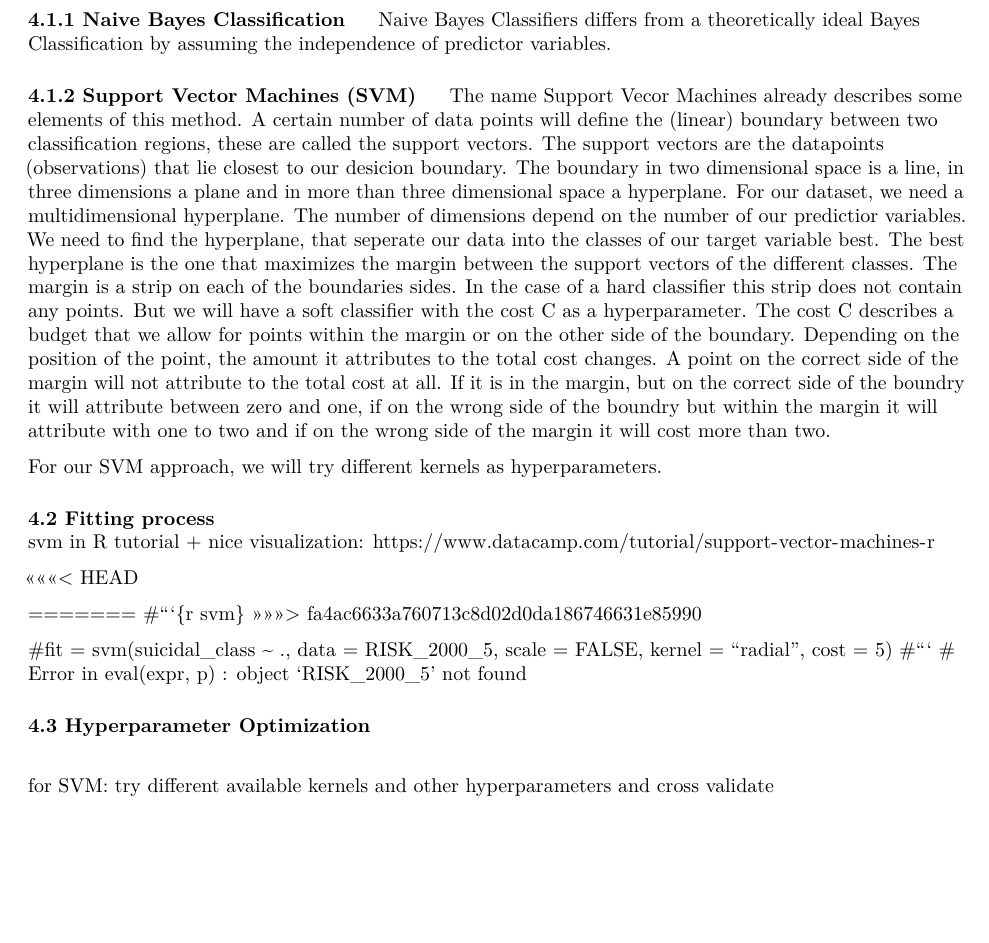
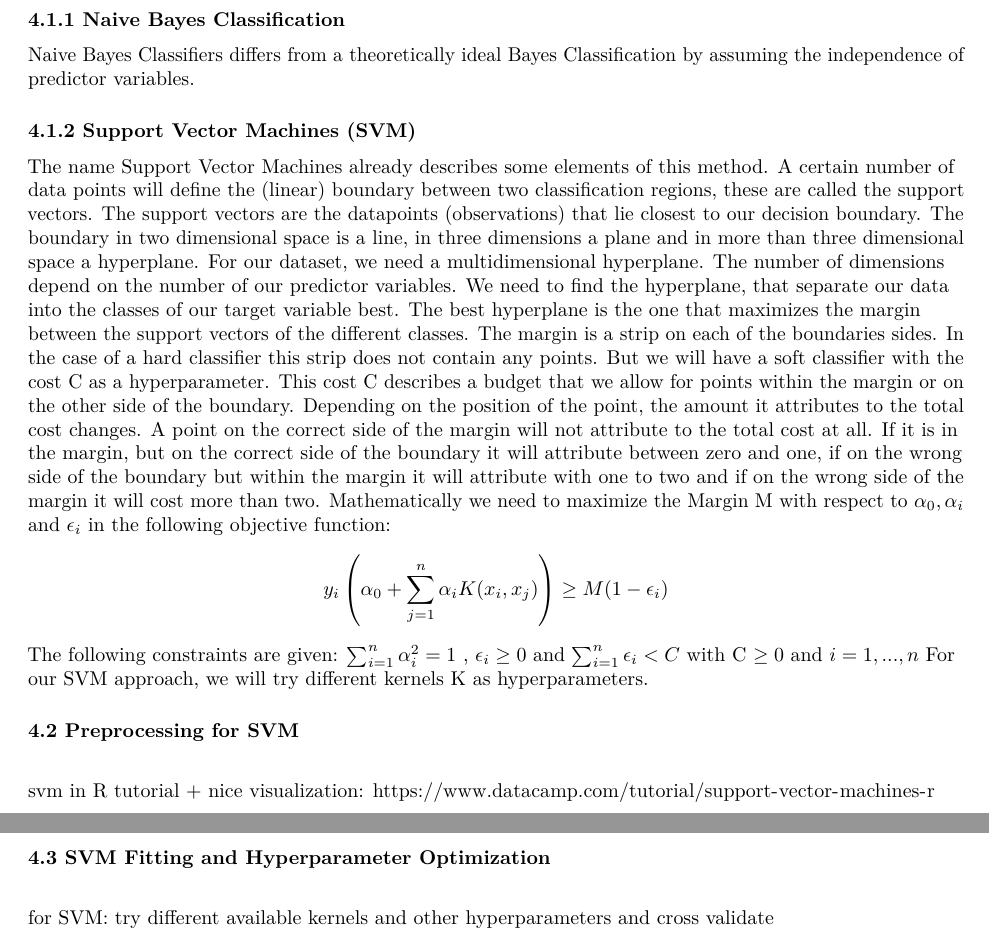
Before and after one commit to 7AtAri/ML2, an R Markdown document (report_pdf.Rmd): part of page 5 of 6 before the commit and two parts of pages 5 and 6 of 6 after it, the two joined at a grey line, cut so that both start at the same text, the shorter picture padded with empty space. Rendered offline with R 4.5, knitr and Pandoc, then LaTeX, with nearby package versions; the code chunks are not run, so their results and figures are left out.

Commit message:
math description svm

````diff
--- a/report_pdf.Rmd
+++ b/report_pdf.Rmd
@@ -3,6 +3,7 @@ title: "Projectreport Machine Learning 2"
 header-includes:
   - \usepackage[english]{babel}
   - \DeclareUnicodeCharacter{308}{oe}
+  #- \usepackage{bbm}
 author: "Maluna Menke, Ari (Sara) Wahl, Pavlo Kravets"
 date: "`r Sys.Date()`"
 
@@ -437,37 +451,29 @@ In the following, we compare two Supervised Learning methods on our reduced YOUT
 
 #### 4.1.1 Naive Bayes Classification
 \
+
 Naive Bayes Classifiers differs from a theoretically ideal Bayes Classification by assuming the independence of predictor variables.
 
 
 
 #### 4.1.2 Support Vector Machines (SVM)
 \
-The name Support Vecor Machines already describes some elements of this method. A certain number of data points will define the (linear) boundary between two classification regions, these are called the support vectors. The support vectors are the datapoints (observations) that lie closest to our desicion boundary. The boundary in two dimensional space is a line, in three dimensions a plane and in more than three dimensional space a hyperplane. For our dataset, we need a multidimensional hyperplane. The number of dimensions depend on the number of our predictior variables. We need to find the hyperplane, that seperate our data into the classes of our target variable best. The best hyperplane is the one that maximizes the margin between the support vectors of the different classes. The margin is a strip on each of the boundaries sides. In the case of a hard classifier this strip does not contain any points. But we will have a soft classifier with the cost C as a hyperparameter. The cost C describes a budget that we allow for points within the margin or on the other side of the boundary. Depending on the position of the point, the amount it attributes to the total cost changes. A point on the correct side of the margin will not attribute to the total cost at all. If it is in the margin, but on the correct side of the boundry it will attribute between zero and one, if on the wrong side of the boundry but within the margin it will attribute with one to two and if on the wrong side of the margin it will cost more than two.
 
-For our SVM approach, we will try different kernels as hyperparameters.
+The name Support Vector Machines already describes some elements of this method. A certain number of data points will define the (linear) boundary between two classification regions, these are called the support vectors. The support vectors are the datapoints (observations) that lie closest to our decision boundary. The boundary in two dimensional space is a line, in three dimensions a plane and in more than three dimensional space a hyperplane. For our dataset, we need a multidimensional hyperplane. The number of dimensions depend on the number of our predictor variables. We need to find the hyperplane, that separate our data into the classes of our target variable best. The best hyperplane is the one that maximizes the margin between the support vectors of the different classes. The margin is a strip on each of the boundaries sides. In the case of a hard classifier this strip does not contain any points. But we will have a soft classifier with the cost C as a hyperparameter. This cost C describes a budget that we allow for points within the margin or on the other side of the boundary. Depending on the position of the point, the amount it attributes to the total cost changes. A point on the correct side of the margin will not attribute to the total cost at all. If it is in the margin, but on the correct side of the boundary it will attribute between zero and one, if on the wrong side of the boundary but within the margin it will attribute with one to two and if on the wrong side of the margin it will cost more than two.
+Mathematically we need to maximize the Margin M with respect to $\alpha_{0}, \alpha_{i}$ and $\epsilon_{i}$ in the following objective function:
+$$y_{i}\left(\alpha_{0}+\sum_{j=1}^{n} \alpha_{i} K(x_{i}, x_{j})\right ) \ge M(1-\epsilon_{i})$$  The following constraints are given: $\sum_{i=1}^{n} \alpha_{i}^{2}=1$ , $\epsilon_{i} \ge 0$ and $\sum_{i=1}^{n} \epsilon_{i} < C$ with C $\ge 0$ and $i=1,...,n$
+For our SVM approach, we will try different kernels K as hyperparameters.
 
 
-#### 4.2 Fitting process
+#### 4.2 Preprocessing for SVM
 \
+
 svm in R tutorial + nice visualization:
 https://www.datacamp.com/tutorial/support-vector-machines-r
 
-<<<<<<< HEAD
-```{r svm, include=FALSE, eval=FALSE}
-
-fit = svm(suicidal_class ~ ., data = RISK_2000_5, scale = FALSE, kernel = "radial", cost = 5)
-```
-=======
-#```{r svm}
->>>>>>> fa4ac6633a760713c8d02d0da186746631e85990
-
-#fit = svm(suicidal_class ~ ., data = RISK_2000_5, scale = FALSE, kernel = "radial", cost = 5)
-#```
-# Error in eval(expr, p) : object 'RISK_2000_5' not found
 
 
-```{r , include=FALSE, eval=FALSE}
+```{r scaling and normalizing, include=FALSE}
 # scaling / normalizing the data for svm
 
 # scale features that are numeric
@@ -484,14 +490,14 @@ scaledRISK_train <- cbind(scaled_num_cols, other_cols)
 
 
 
-#### 4.3 Hyperparameter Optimization
+#### 4.3 SVM Fitting and Hyperparameter Optimization
 \
 
 for SVM:
 try different available kernels and other hyperparameters
 and cross validate
 
-```{r , include=FALSE}
+```{r svm, include=FALSE, eval= FALSE}
 # This is already HPO
 svm_grid <- expand.grid(sigma = c(0.001, 0.01, 0.1),
                        C = c(1, 10, 100))
````
Also changed, not shown: Setup.R (+1 -2 lines), report_pdf.pdf, report_pdf.Rmd (15 more changed lines).
